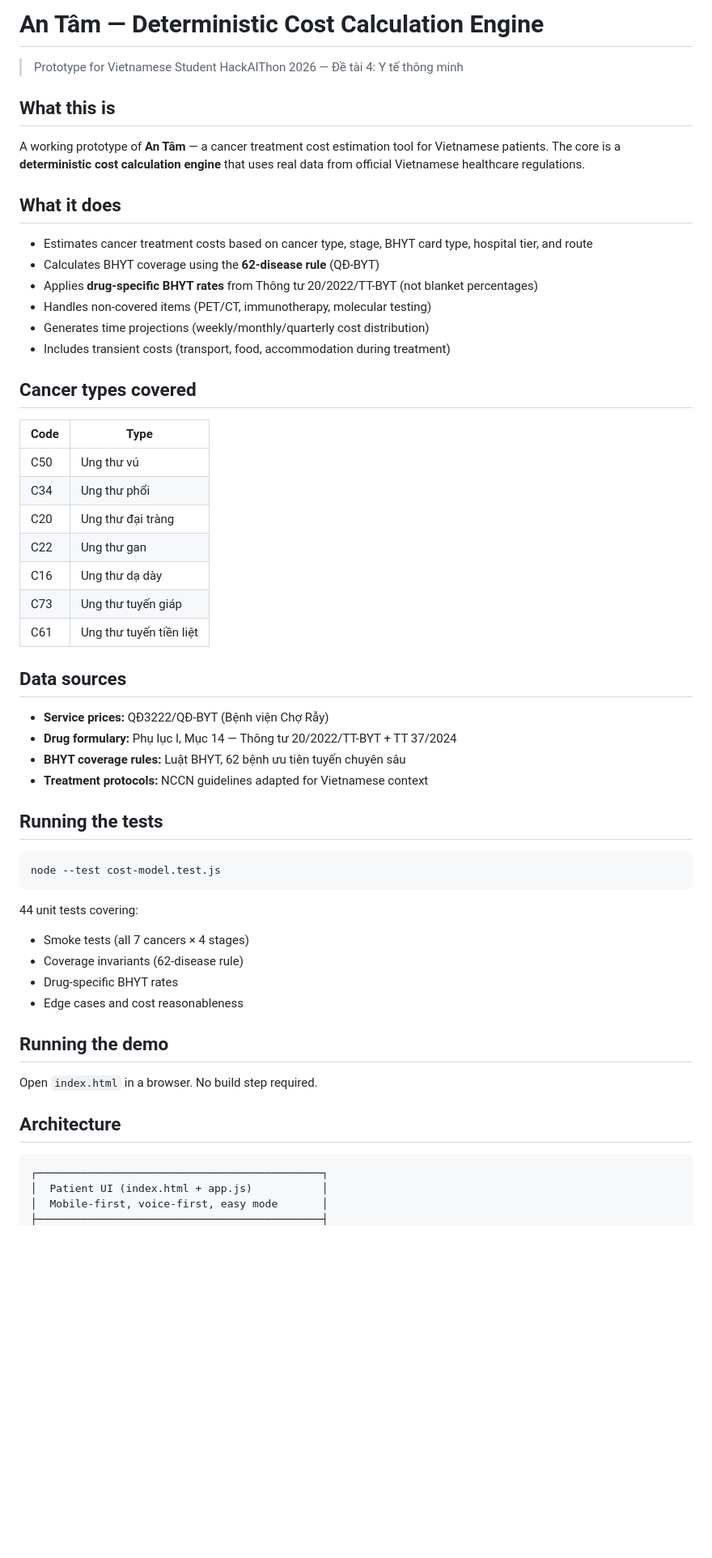
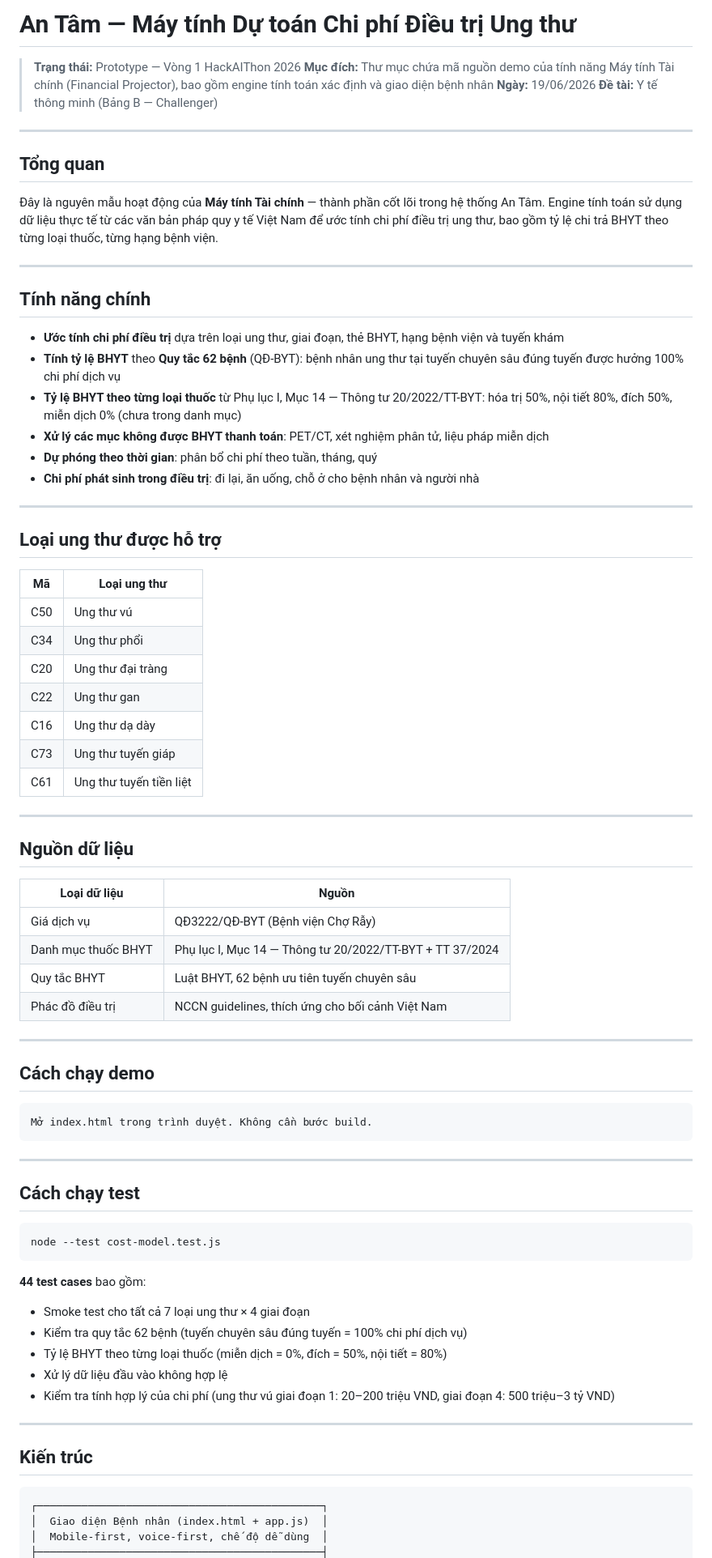
Before and after one commit to eternalbluesky1/An-Tam-Demo-VSH, a Markdown page: README.md, the part around one of its changes. Shown at 81% size. Drawn GitHub-style; blank space fills up the shorter version.

Commit message:
README: Vietnamese version matching submission style

````diff
--- a/README.md
+++ b/README.md
@@ -1,24 +1,33 @@
-# An Tâm — Deterministic Cost Calculation Engine
+# An Tâm — Máy tính Dự toán Chi phí Điều trị Ung thư
 
-> Prototype for Vietnamese Student HackAIThon 2026 — Đề tài 4: Y tế thông minh
+> **Trạng thái:** Prototype — Vòng 1 HackAIThon 2026
+> **Mục đích:** Thư mục chứa mã nguồn demo của tính năng Máy tính Tài chính (Financial Projector), bao gồm engine tính toán xác định và giao diện bệnh nhân
+> **Ngày:** 19/06/2026
+> **Đề tài:** Y tế thông minh (Bảng B — Challenger)
 
-## What this is
+---
 
-A working prototype of **An Tâm** — a cancer treatment cost estimation tool for Vietnamese patients. The core is a **deterministic cost calculation engine** that uses real data from official Vietnamese healthcare regulations.
+## Tổng quan
 
-## What it does
+Đây là nguyên mẫu hoạt động của **Máy tính Tài chính** — thành phần cốt lõi trong hệ thống An Tâm. Engine tính toán sử dụng dữ liệu thực tế từ các văn bản pháp quy y tế Việt Nam để ước tính chi phí điều trị ung thư, bao gồm tỷ lệ chi trả BHYT theo từng loại thuốc, từng hạng bệnh viện.
 
-- Estimates cancer treatment costs based on cancer type, stage, BHYT card type, hospital tier, and route
-- Calculates BHYT coverage using the **62-disease rule** (QĐ-BYT)
-- Applies **drug-specific BHYT rates** from Thông tư 20/2022/TT-BYT (not blanket percentages)
-- Handles non-covered items (PET/CT, immunotherapy, molecular testing)
-- Generates time projections (weekly/monthly/quarterly cost distribution)
-- Includes transient costs (transport, food, accommodation during treatment)
+---
 
-## Cancer types covered
+## Tính năng chính
 
-| Code | Type |
-|------|------|
+- **Ước tính chi phí điều trị** dựa trên loại ung thư, giai đoạn, thẻ BHYT, hạng bệnh viện và tuyến khám
+- **Tính tỷ lệ BHYT** theo **Quy tắc 62 bệnh** (QĐ-BYT): bệnh nhân ung thư tại tuyến chuyên sâu đúng tuyến được hưởng 100% chi phí dịch vụ
+- **Tỷ lệ BHYT theo từng loại thuốc** từ Phụ lục I, Mục 14 — Thông tư 20/2022/TT-BYT: hóa trị 50%, nội tiết 80%, đích 50%, miễn dịch 0% (chưa trong danh mục)
+- **Xử lý các mục không được BHYT thanh toán**: PET/CT, xét nghiệm phân tử, liệu pháp miễn dịch
+- **Dự phóng theo thời gian**: phân bổ chi phí theo tuần, tháng, quý
+- **Chi phí phát sinh trong điều trị**: đi lại, ăn uống, chỗ ở cho bệnh nhân và người nhà
+
+---
+
+## Loại ung thư được hỗ trợ
+
+| Mã | Loại ung thư |
+|----|-------------|
 | C50 | Ung thư vú |
 | C34 | Ung thư phổi |
 | C20 | Ung thư đại tràng |
@@ -27,33 +36,47 @@ A working prototype of **An Tâm** — a cancer treatment cost estimation tool f
 | C73 | Ung thư tuyến giáp |
 | C61 | Ung thư tuyến tiền liệt |
 
-## Data sources
+---
 
-- **Service prices:** QĐ3222/QĐ-BYT (Bệnh viện Chợ Rẫy)
-- **Drug formulary:** Phụ lục I, Mục 14 — Thông tư 20/2022/TT-BYT + TT 37/2024
-- **BHYT coverage rules:** Luật BHYT, 62 bệnh ưu tiên tuyến chuyên sâu
-- **Treatment protocols:** NCCN guidelines adapted for Vietnamese context
+## Nguồn dữ liệu
 
-## Running the tests
+| Loại dữ liệu | Nguồn |
+|--------------|-------|
+| Giá dịch vụ | QĐ3222/QĐ-BYT (Bệnh viện Chợ Rẫy) |
+| Danh mục thuốc BHYT | Phụ lục I, Mục 14 — Thông tư 20/2022/TT-BYT + TT 37/2024 |
+| Quy tắc BHYT | Luật BHYT, 62 bệnh ưu tiên tuyến chuyên sâu |
+| Phác đồ điều trị | NCCN guidelines, thích ứng cho bối cảnh Việt Nam |
 
-```bash
+---
+
+## Cách chạy demo
+
+```
+Mở index.html trong trình duyệt. Không cần bước build.
+```
+
+---
+
+## Cách chạy test
+
+```
 node --test cost-model.test.js
 ```
 
-44 unit tests covering:
-- Smoke tests (all 7 cancers × 4 stages)
-- Coverage invariants (62-disease rule)
-- Drug-specific BHYT rates
-- Edge cases and cost reasonableness
+**44 test cases** bao gồm:
 
-## Running the demo
+- Smoke test cho tất cả 7 loại ung thư × 4 giai đoạn
+- Kiểm tra quy tắc 62 bệnh (tuyến chuyên sâu đúng tuyến = 100% chi phí dịch vụ)
+- Tỷ lệ BHYT theo từng loại thuốc (miễn dịch = 0%, đích = 50%, nội tiết = 80%)
+- Xử lý dữ liệu đầu vào không hợp lệ
+- Kiểm tra tính hợp lý của chi phí (ung thư vú giai đoạn 1: 20–200 triệu VND, giai đoạn 4: 500 triệu–3 tỷ VND)
 
-Open `index.html` in a browser. No build step required.
+---
 
-## Architecture
+## Kiến trúc
 
 ```
 ┌─────────────────────────────────────────────┐
-│  Patient UI (index.html + app.js)           │
-│  Mobile-first, voice-first, easy mode       │
+│  Giao diện Bệnh nhân (index.html + app.js)  │
+│  Mobile-first, voice-first, chế độ dễ dùng  │
 ├─────────────────────────────────────────────┤
````
Also changed, not shown: other parts of README.md (+17 -13 lines).
